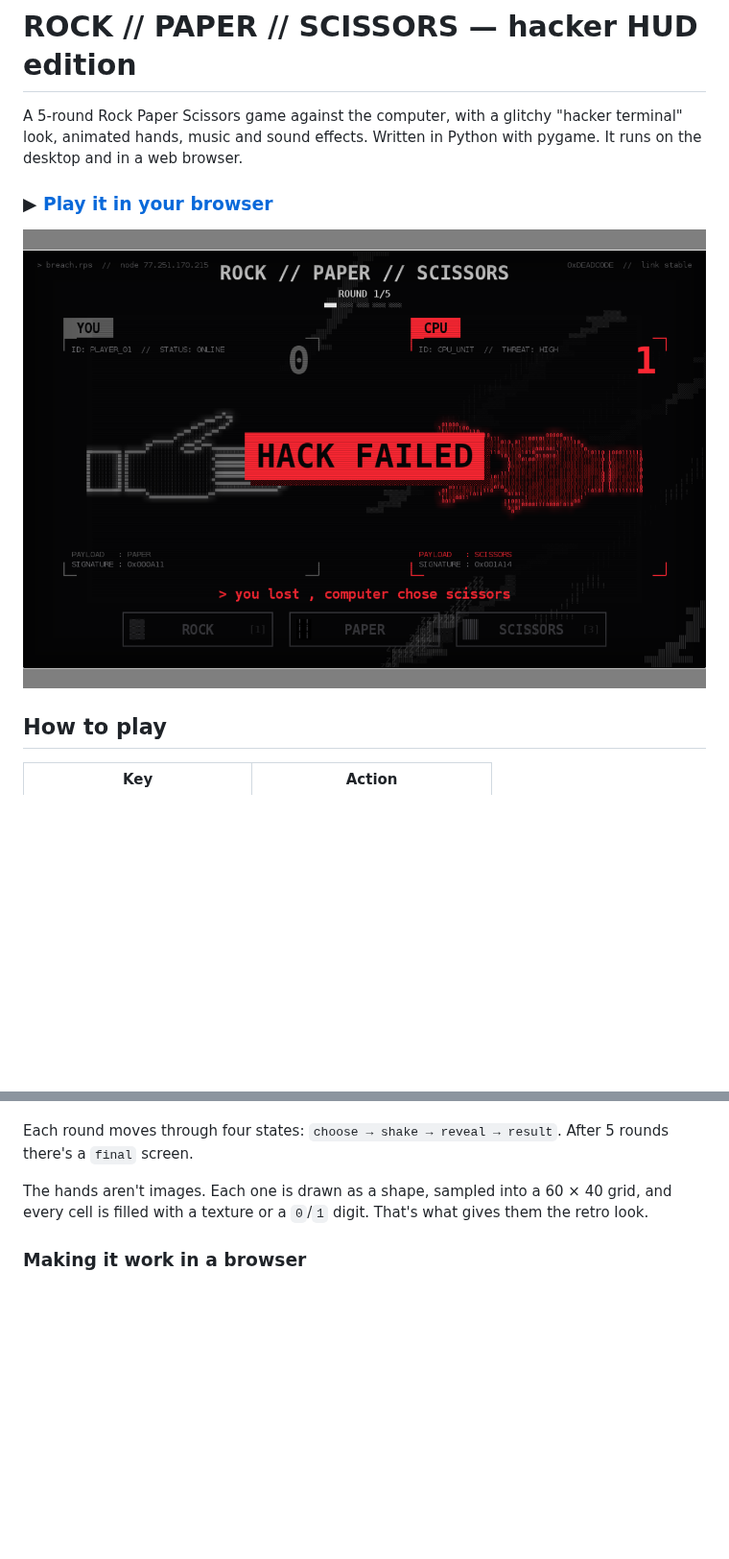
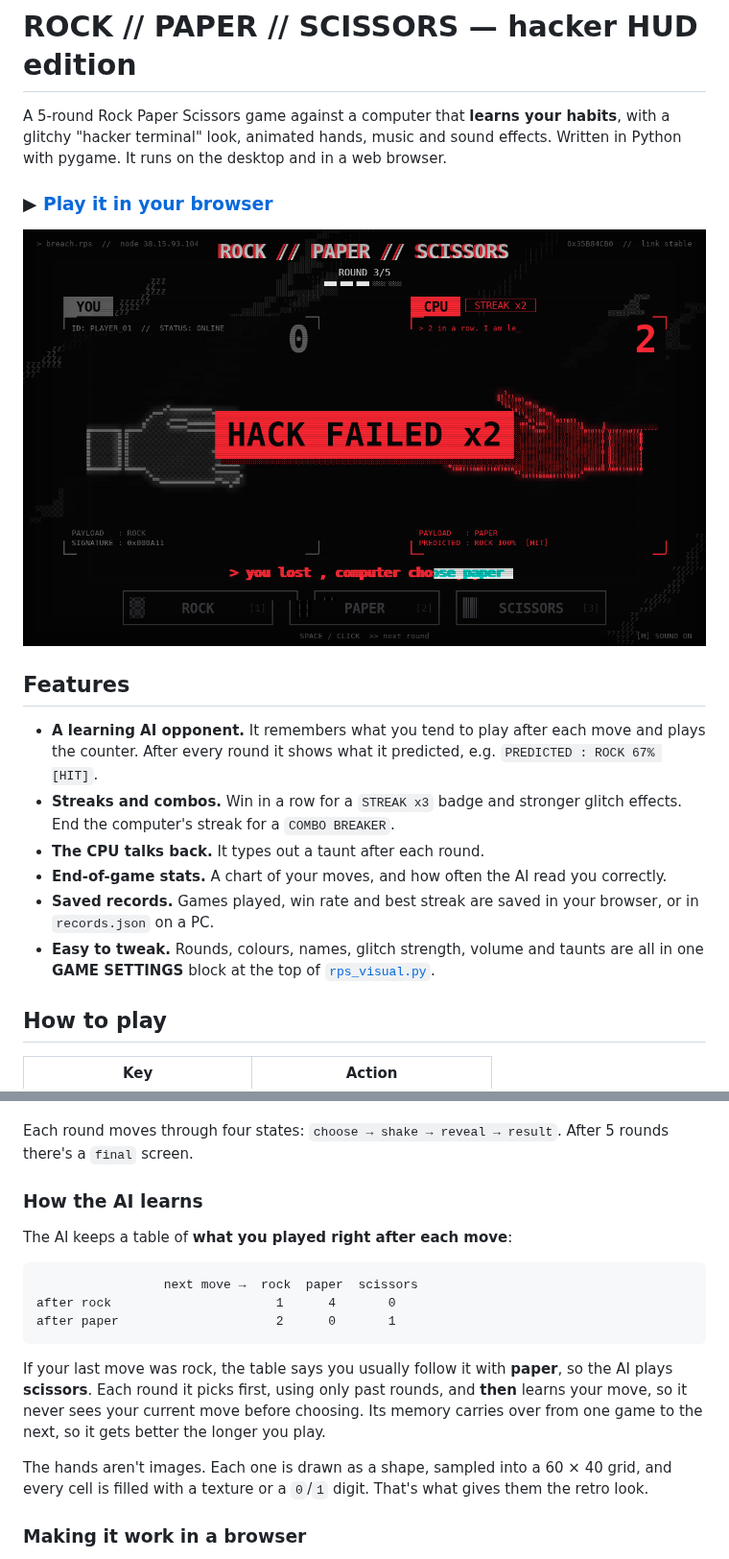
Before and after one commit to RafTan10/rock-paper-scissors-visualized-cyber-version-, a Markdown page: README.md, 2 parts joined by grey strips. Shown at 96% size. GitHub-like rendering; pictures changed too: docs/screenshot.png; blank space fills up the shorter version.

````diff
--- a/README.md
+++ b/README.md
@@ -1,10 +1,19 @@
 # ROCK // PAPER // SCISSORS — hacker HUD edition
 
-A 5-round Rock Paper Scissors game against the computer, with a glitchy "hacker terminal" look, animated hands, music and sound effects. Written in Python with pygame. It runs on the desktop and in a web browser.
+A 5-round Rock Paper Scissors game against a computer that **learns your habits**, with a glitchy "hacker terminal" look, animated hands, music and sound effects. Written in Python with pygame. It runs on the desktop and in a web browser.
 
 ### ▶ [Play it in your browser](https://raftan10.github.io/rock-paper-scissors-visualized-cyber-version-/)
 
 ![Gameplay screenshot](docs/screenshot.png)
+
+## Features
+
+- **A learning AI opponent.** It remembers what you tend to play after each move and plays the counter. After every round it shows what it predicted, e.g. `PREDICTED : ROCK 67% [HIT]`.
+- **Streaks and combos.** Win in a row for a `STREAK x3` badge and stronger glitch effects. End the computer's streak for a `COMBO BREAKER`.
+- **The CPU talks back.** It types out a taunt after each round.
+- **End-of-game stats.** A chart of your moves, and how often the AI read you correctly.
+- **Saved records.** Games played, win rate and best streak are saved in your browser, or in `records.json` on a PC.
+- **Easy to tweak.** Rounds, colours, names, glitch strength, volume and taunts are all in one **GAME SETTINGS** block at the top of [`rps_visual.py`](rps_visual.py).
 
 ## How to play
 
@@ -38,6 +47,18 @@ The visual game runs a loop about 60 times a second, with three steps:
 3. **Draw:** redraw the whole screen.
 
 Each round moves through four states: `choose → shake → reveal → result`. After 5 rounds there's a `final` screen.
+
+### How the AI learns
+
+The AI keeps a table of **what you played right after each move**:
+
+```
+                 next move →  rock  paper  scissors
+after rock                      1      4       0
+after paper                     2      0       1
+```
+
+If your last move was rock, the table says you usually follow it with **paper**, so the AI plays **scissors**. Each round it picks first, using only past rounds, and **then** learns your move, so it never sees your current move before choosing. Its memory carries over from one game to the next, so it gets better the longer you play.
 
 The hands aren't images. Each one is drawn as a shape, sampled into a 60 × 40 grid, and every cell is filled with a texture or a `0`/`1` digit. That's what gives them the retro look.
 
````
Also changed, not shown: other parts of README.md (+1 -1 lines), docs/final.png, 3 other files.
